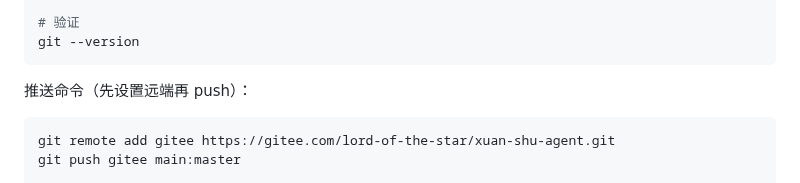
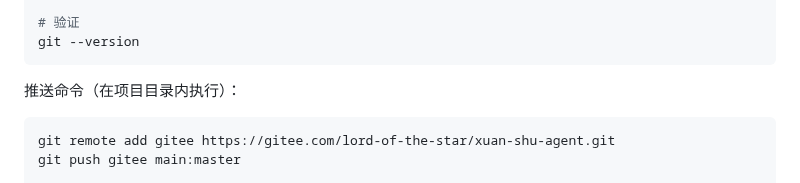
Before and after one commit to l1064709321/xuanshuAgent, a Markdown page: README.md, the part around the change. Rendered like a GitHub page.

Commit message:
docs: 推送命令加目录提示

````diff
--- a/README.md
+++ b/README.md
@@ -180,7 +180,7 @@ export GIT_EXEC_PATH="$HOME/local/libexec/git-core"
 # 验证
 git --version
 ```
-推送命令（先设置远端再 push）：
+推送命令（在项目目录内执行）：
 ```bash
 git remote add gitee https://gitee.com/lord-of-the-star/xuan-shu-agent.git
 git push gitee main:master
````
